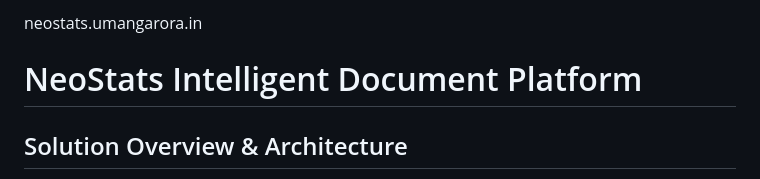
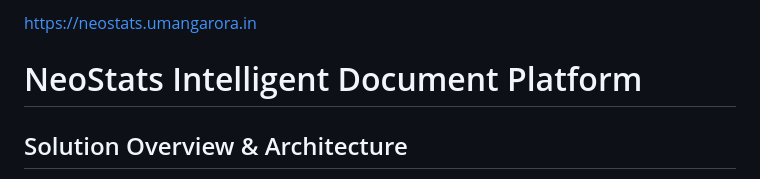
Before and after one commit to umangarora05/neostats, a Markdown page: README.md, the part around the change. Drawn GitHub-style.

```diff
--- a/README.md
+++ b/README.md
@@ -1,4 +1,4 @@
-neostats.umangarora.in
+https://neostats.umangarora.in
 
 # NeoStats Intelligent Document Platform
 
```
